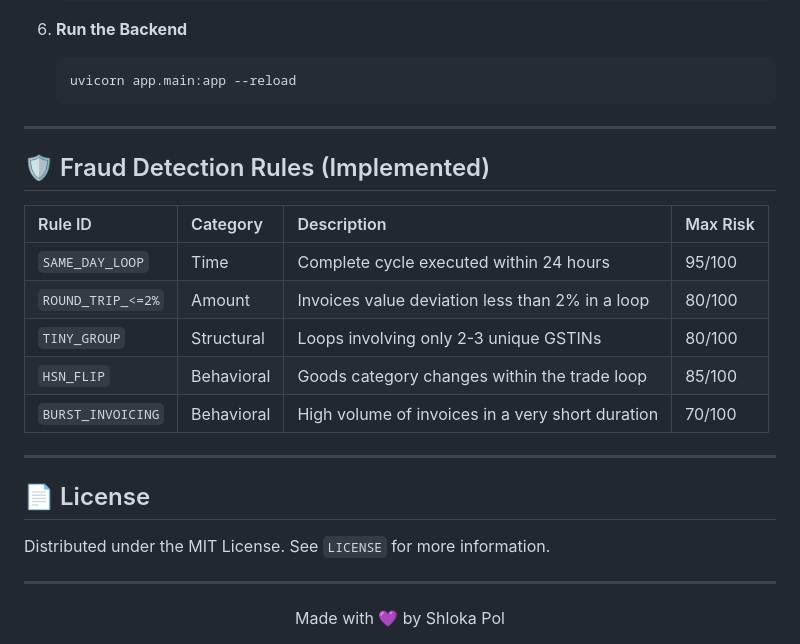
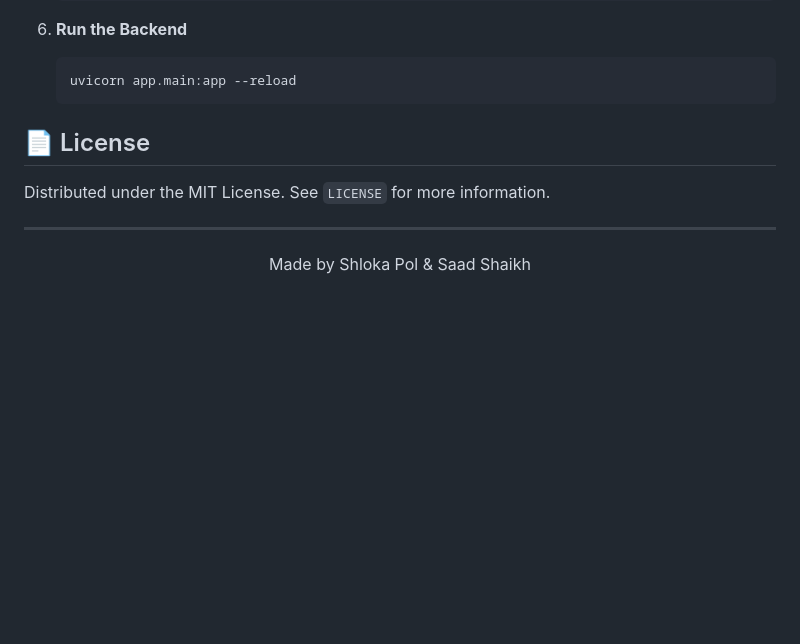
Before and after one commit to Tigerking15/GSTchain, a Markdown page: README.md, the part around one of its changes. Rendered like a GitHub page; blank space fills up the shorter version.

Commit message:
Revise README with new content
Updated contributors and removed fraud detection rules section.

````diff
--- a/README.md
+++ b/README.md
@@ -135,19 +133,6 @@ graph TD
    uvicorn app.main:app --reload
    ```
 
----
-
-## 🛡️ Fraud Detection Rules (Implemented)
-
-| Rule ID | Category | Description | Max Risk |
-| :--- | :--- | :--- | :--- |
-| `SAME_DAY_LOOP` | Time | Complete cycle executed within 24 hours | 95/100 |
-| `ROUND_TRIP_<=2%` | Amount | Invoices value deviation less than 2% in a loop | 80/100 |
-| `TINY_GROUP` | Structural | Loops involving only 2-3 unique GSTINs | 80/100 |
-| `HSN_FLIP` | Behavioral | Goods category changes within the trade loop | 85/100 |
-| `BURST_INVOICING` | Behavioral | High volume of invoices in a very short duration | 70/100 |
-
----
 
 ## 📄 License
 
@@ -156,5 +141,5 @@ Distributed under the MIT License. See `LICENSE` for more information.
 ---
 
 <div align="center">
-  Made with 💜 by Shloka Pol
+  Made by Shloka Pol & Saad Shaikh
 </div>
````
Also changed, not shown: other parts of README.md (+1 -3 lines).
